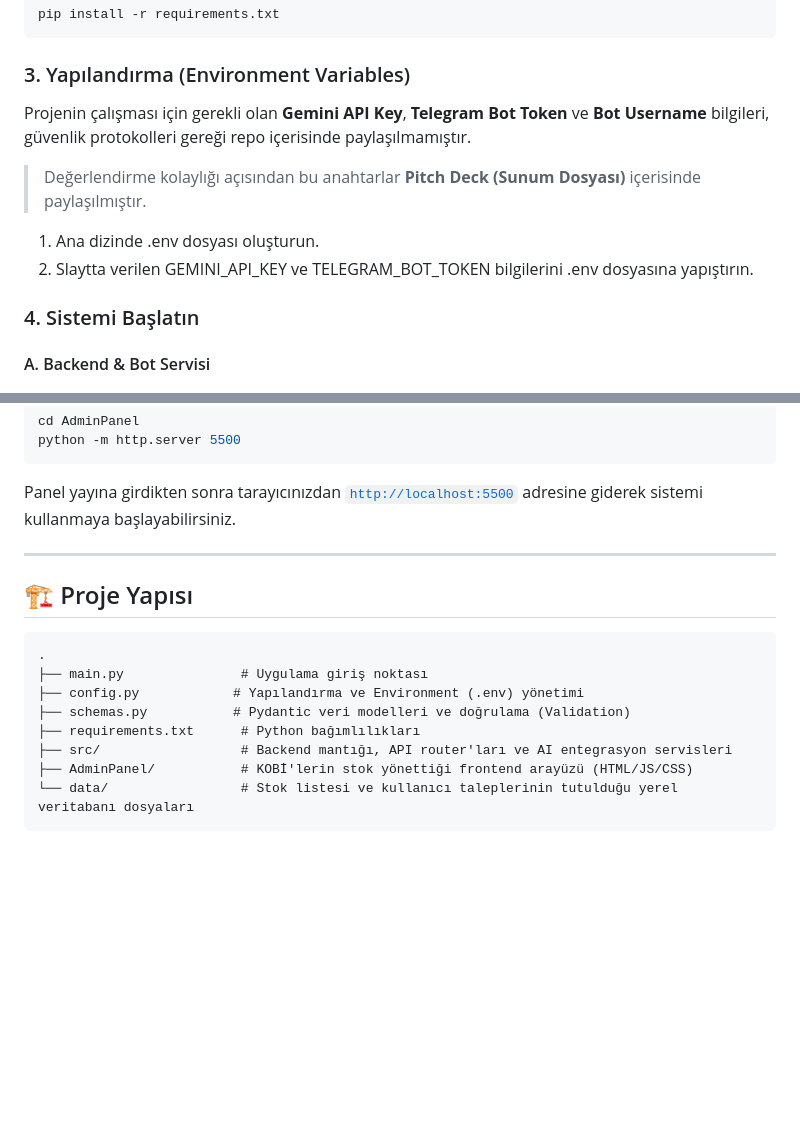
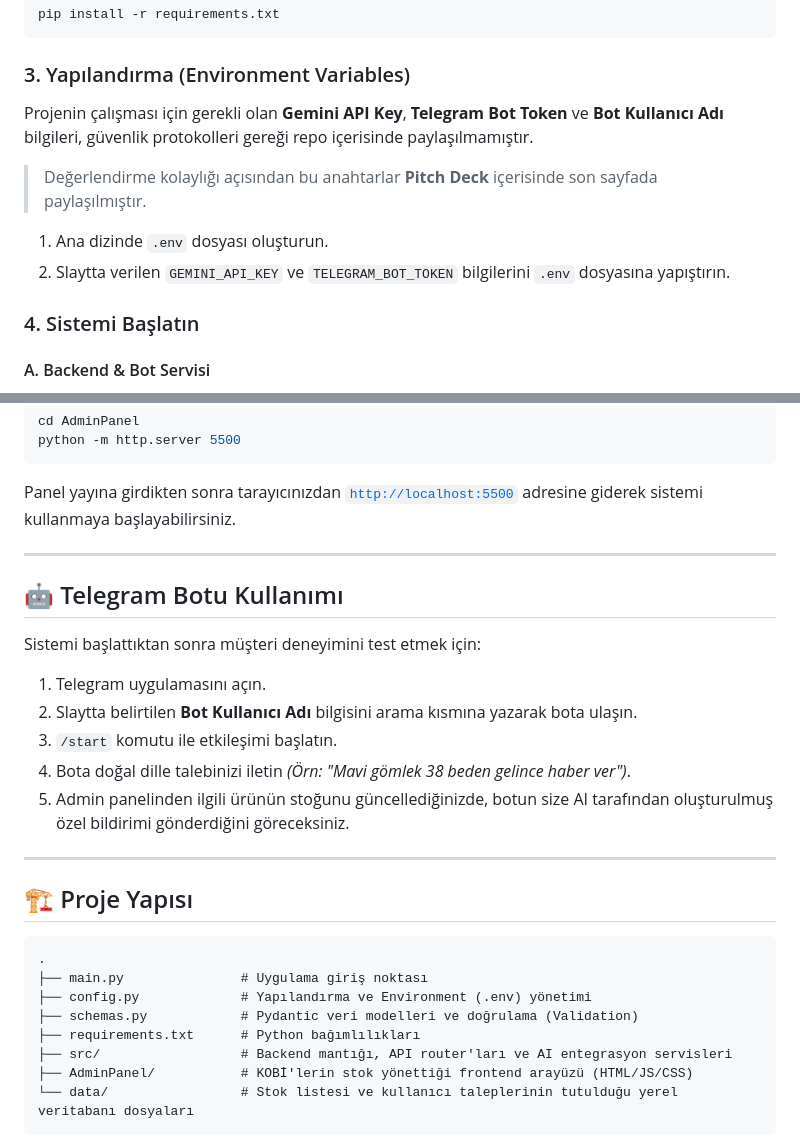
Before and after one commit to UtkuAkkusoglu/yzta-hackathon-ai-stock-assistant, a Markdown page: README.md, 2 parts joined by grey strips. Rendered like a GitHub page; blank space fills up the shorter version.

Commit message:
Revise README for improved clarity and formatting
Updated Turkish text for clarity and consistency in README.

````diff
--- a/README.md
+++ b/README.md
@@ -44,12 +44,12 @@ pip install -r requirements.txt
 
 ### 3. Yapılandırma (Environment Variables)
 
-Projenin çalışması için gerekli olan **Gemini API Key**, **Telegram Bot Token** ve **Bot Username** bilgileri, güvenlik protokolleri gereği repo içerisinde paylaşılmamıştır.
+Projenin çalışması için gerekli olan **Gemini API Key**, **Telegram Bot Token** ve **Bot Kullanıcı Adı** bilgileri, güvenlik protokolleri gereği repo içerisinde paylaşılmamıştır.
 
-> Değerlendirme kolaylığı açısından bu anahtarlar **Pitch Deck (Sunum Dosyası)** içerisinde paylaşılmıştır.
+> Değerlendirme kolaylığı açısından bu anahtarlar **Pitch Deck** içerisinde son sayfada paylaşılmıştır.
 
-1. Ana dizinde .env dosyası oluşturun.
-2. Slaytta verilen GEMINI_API_KEY ve TELEGRAM_BOT_TOKEN bilgilerini .env dosyasına yapıştırın.
+1. Ana dizinde `.env` dosyası oluşturun.
+2. Slaytta verilen `GEMINI_API_KEY` ve `TELEGRAM_BOT_TOKEN` bilgilerini `.env` dosyasına yapıştırın.
 
 ### 4. Sistemi Başlatın
 
@@ -89,13 +89,25 @@ Panel yayına girdikten sonra tarayıcınızdan [`http://localhost:5500`](http:/
 
 ---
 
+## 🤖 Telegram Botu Kullanımı
+
+Sistemi başlattıktan sonra müşteri deneyimini test etmek için:
+
+1. Telegram uygulamasını açın.
+2. Slaytta belirtilen **Bot Kullanıcı Adı** bilgisini arama kısmına yazarak bota ulaşın.
+3. `/start` komutu ile etkileşimi başlatın.
+4. Bota doğal dille talebinizi iletin *(Örn: "Mavi gömlek 38 beden gelince haber ver")*.
+5. Admin panelinden ilgili ürünün stoğunu güncellediğinizde, botun size AI tarafından oluşturulmuş özel bildirimi gönderdiğini göreceksiniz.
+
+---
+
 ## 🏗️ Proje Yapısı
 
 ```
 .
 ├── main.py               # Uygulama giriş noktası
-├── config.py            # Yapılandırma ve Environment (.env) yönetimi
-├── schemas.py           # Pydantic veri modelleri ve doğrulama (Validation)
+├── config.py             # Yapılandırma ve Environment (.env) yönetimi
+├── schemas.py            # Pydantic veri modelleri ve doğrulama (Validation)
 ├── requirements.txt      # Python bağımlılıkları
 ├── src/                  # Backend mantığı, API router'ları ve AI entegrasyon servisleri
 ├── AdminPanel/           # KOBİ'lerin stok yönettiği frontend arayüzü (HTML/JS/CSS)
````
